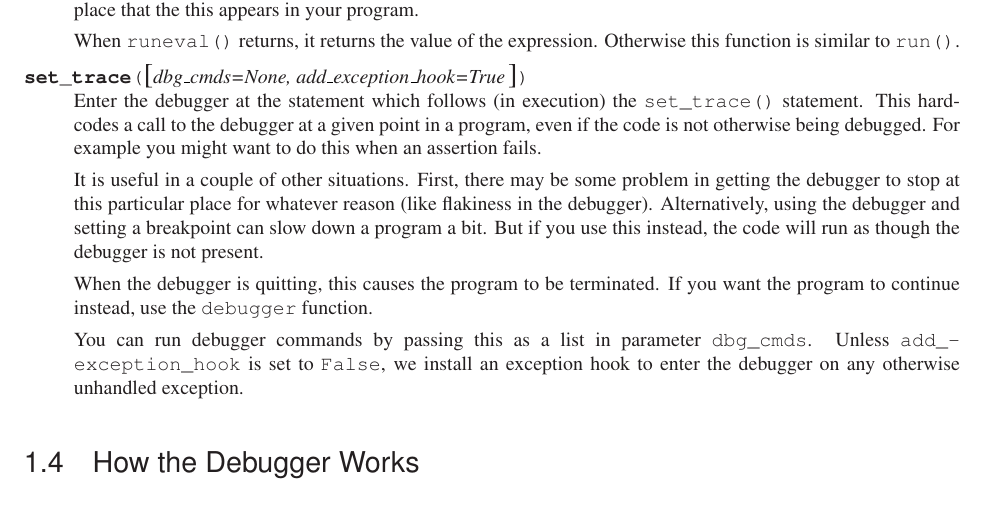
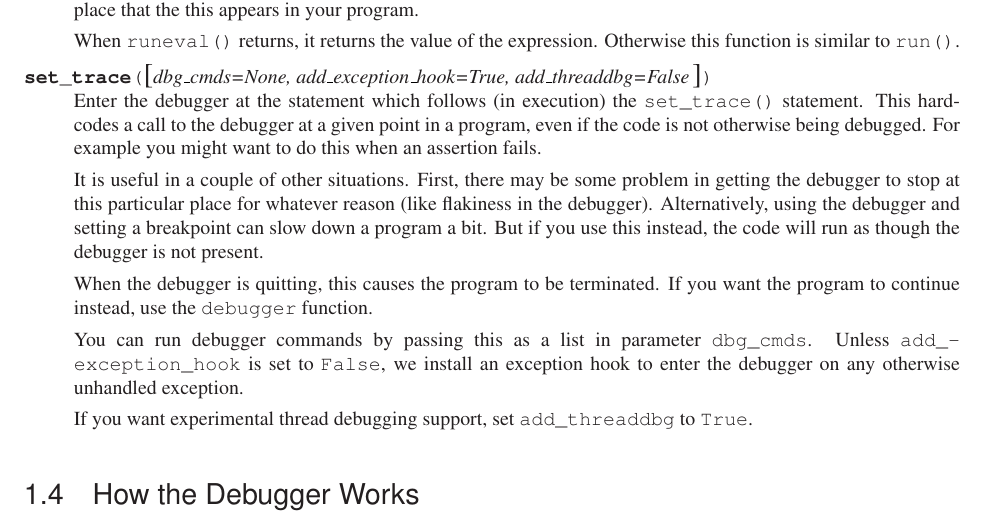
Before and after one commit to Trepan-Debuggers/pydb, a LaTeX thesis (Doc/lib/lib.tex, which reads Doc/lib/libpydb.tex): part of page 28 of 30, cut so that both start at the same text. Compiled offline with pdfLaTeX; a LaTeX package or settings file that is missing is left out.

Commit message:
set_trace now supports thread debug support via the "add_threadbg" parameter.

```diff
--- a/Doc/lib/libpydb.tex
+++ b/Doc/lib/libpydb.tex
@@ -1932,7 +1932,7 @@ expression.  Otherwise this function is similar to
 \end{funcdesc}
 
 \begin{funcdesc}{set_trace}{\optional{dbg_cmds=None,
-      add_exception_hook=True}}\label{set-trace}
+      add_exception_hook=True, add_threaddbg=False}}\label{set-trace}
 Enter the debugger at the statement which follows (in execution) the
 \code{set_trace()} statement. This hard-codes a call to the debugger
 at a given point in a program, even if the code is not otherwise being
@@ -1954,6 +1954,9 @@ You can run debugger commands by passing this as a list in parameter
 \code{dbg_cmds}.  Unless \code{add_exception_hook} is set to
 \code{False}, we install an exception hook to enter the debugger on
 any otherwise unhandled exception.
+
+If you want experimental thread debugging support, set
+\code{add_threaddbg} to \code{True}.
 
 \end{funcdesc}
 
```
Also changed, not shown: Doc/lib/libpydb.tex (2 more changed lines), 1 other file.
